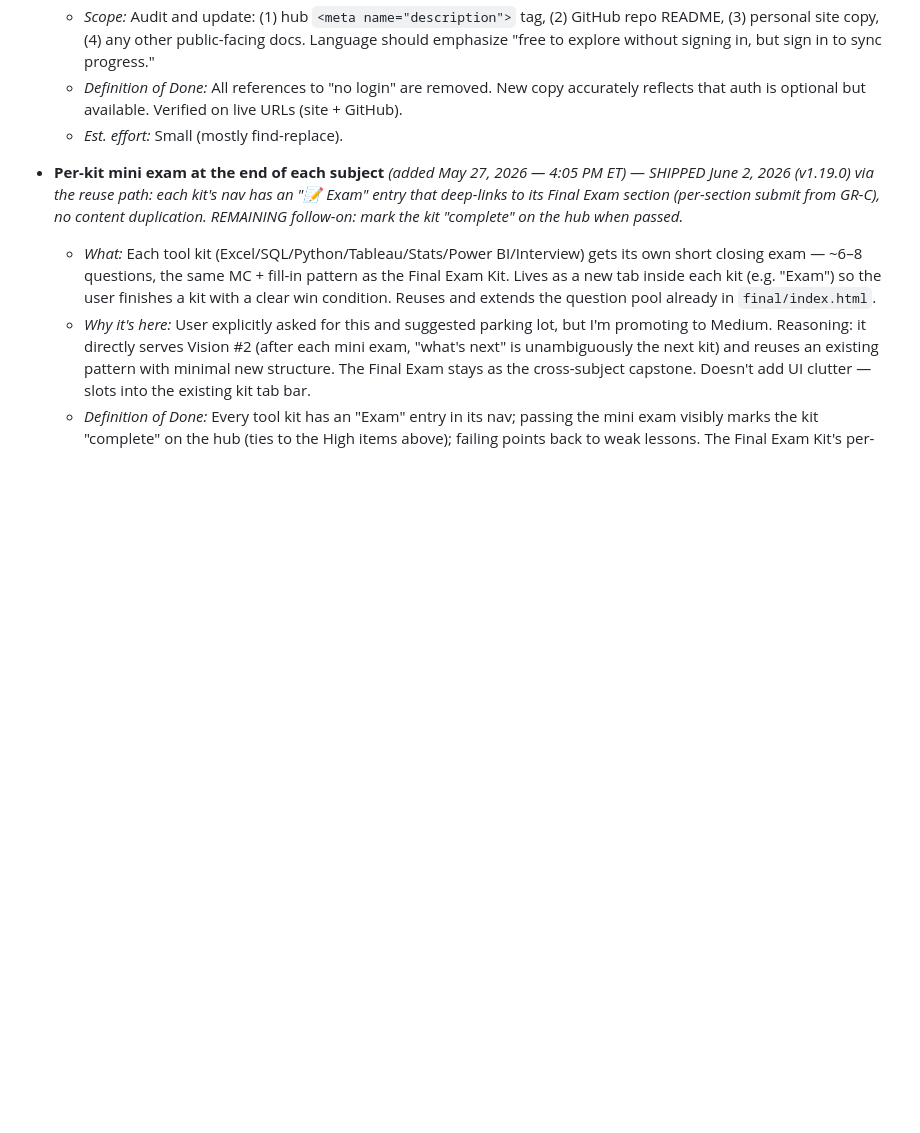
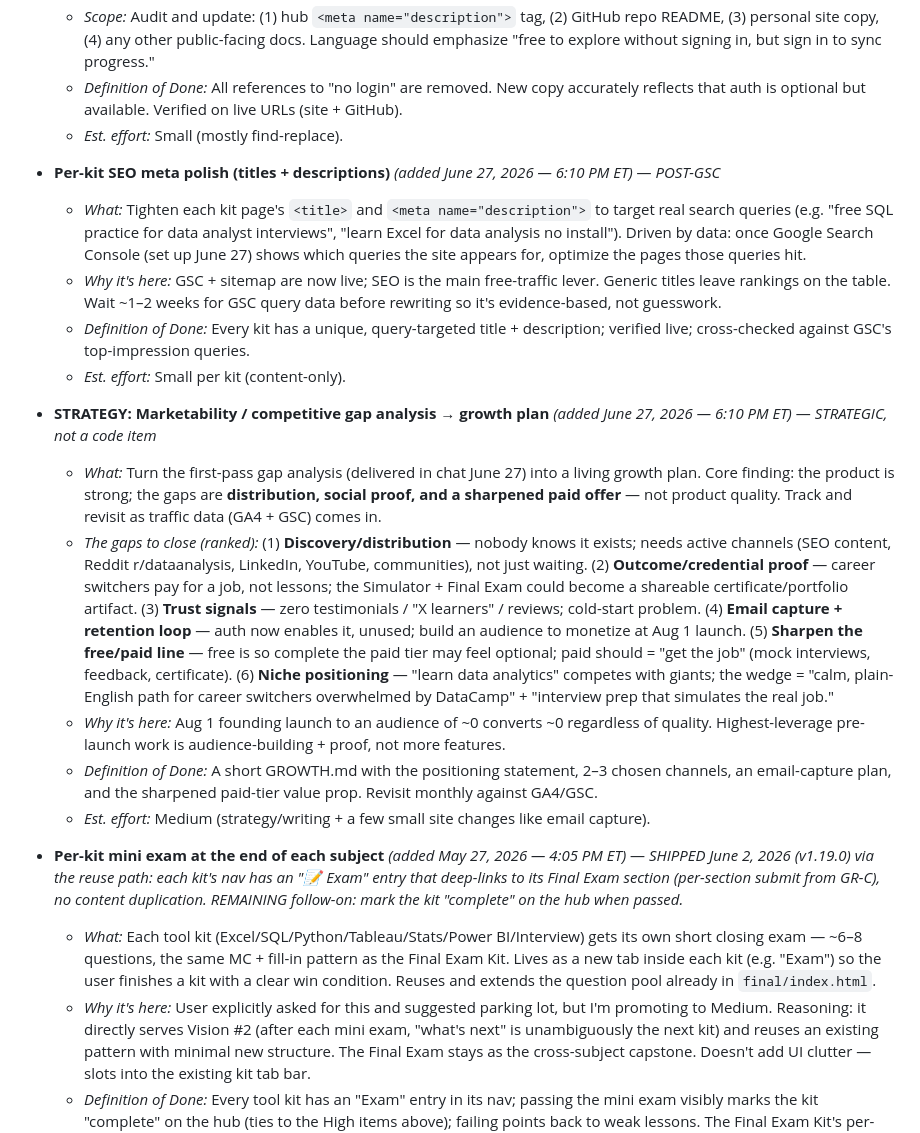
Before and after one commit to michaelnocito/analyst-prep-kit, a Markdown page: ROADMAP.md, the part around the change. GitHub-like rendering; blank space fills up the shorter version.

Commit message:
Roadmap: add SEO meta polish + marketability/growth gap analysis
- Per-kit SEO title/description polish (driven by GSC query data, ~1-2 wks out)
- Strategic gap analysis -> growth plan: distribution, proof, sharpened paid offer

```diff
--- a/ROADMAP.md
+++ b/ROADMAP.md
@@ -231,6 +231,19 @@ _(SIOL rollout shipped May 28, 2026 — see CHANGELOG v1.3.0. Tableau and Stats
   - _Definition of Done:_ All references to "no login" are removed. New copy accurately reflects that auth is optional but available. Verified on live URLs (site + GitHub).
   - _Est. effort:_ Small (mostly find-replace).
 
+- **Per-kit SEO meta polish (titles + descriptions)** _(added June 27, 2026 — 6:10 PM ET)_ — _POST-GSC_
+  - _What:_ Tighten each kit page's `<title>` and `<meta name="description">` to target real search queries (e.g. "free SQL practice for data analyst interviews", "learn Excel for data analysis no install"). Driven by data: once Google Search Console (set up June 27) shows which queries the site appears for, optimize the pages those queries hit.
+  - _Why it's here:_ GSC + sitemap are now live; SEO is the main free-traffic lever. Generic titles leave rankings on the table. Wait ~1–2 weeks for GSC query data before rewriting so it's evidence-based, not guesswork.
+  - _Definition of Done:_ Every kit has a unique, query-targeted title + description; verified live; cross-checked against GSC's top-impression queries.
+  - _Est. effort:_ Small per kit (content-only).
+
+- **STRATEGY: Marketability / competitive gap analysis → growth plan** _(added June 27, 2026 — 6:10 PM ET)_ — _STRATEGIC, not a code item_
+  - _What:_ Turn the first-pass gap analysis (delivered in chat June 27) into a living growth plan. Core finding: the product is strong; the gaps are **distribution, social proof, and a sharpened paid offer** — not product quality. Track and revisit as traffic data (GA4 + GSC) comes in.
+  - _The gaps to close (ranked):_ (1) **Discovery/distribution** — nobody knows it exists; needs active channels (SEO content, Reddit r/dataanalysis, LinkedIn, YouTube, communities), not just waiting. (2) **Outcome/credential proof** — career switchers pay for a job, not lessons; the Simulator + Final Exam could become a shareable certificate/portfolio artifact. (3) **Trust signals** — zero testimonials / "X learners" / reviews; cold-start problem. (4) **Email capture + retention loop** — auth now enables it, unused; build an audience to monetize at Aug 1 launch. (5) **Sharpen the free/paid line** — free is so complete the paid tier may feel optional; paid should = "get the job" (mock interviews, feedback, certificate). (6) **Niche positioning** — "learn data analytics" competes with giants; the wedge = "calm, plain-English path for career switchers overwhelmed by DataCamp" + "interview prep that simulates the real job."
+  - _Why it's here:_ Aug 1 founding launch to an audience of ~0 converts ~0 regardless of quality. Highest-leverage pre-launch work is audience-building + proof, not more features.
+  - _Definition of Done:_ A short GROWTH.md with the positioning statement, 2–3 chosen channels, an email-capture plan, and the sharpened paid-tier value prop. Revisit monthly against GA4/GSC.
+  - _Est. effort:_ Medium (strategy/writing + a few small site changes like email capture).
+
 - **Per-kit mini exam at the end of each subject** _(added May 27, 2026 — 4:05 PM ET)_ — _SHIPPED June 2, 2026 (v1.19.0) via the reuse path: each kit's nav has an "📝 Exam" entry that deep-links to its Final Exam section (per-section submit from GR-C), no content duplication. REMAINING follow-on: mark the kit "complete" on the hub when passed._
   - _What:_ Each tool kit (Excel/SQL/Python/Tableau/Stats/Power BI/Interview) gets its own short closing exam — ~6–8 questions, the same MC + fill-in pattern as the Final Exam Kit. Lives as a new tab inside each kit (e.g. "Exam") so the user finishes a kit with a clear win condition. Reuses and extends the question pool already in `final/index.html`.
   - _Why it's here:_ User explicitly asked for this and suggested parking lot, but I'm promoting to Medium. Reasoning: it directly serves Vision #2 (after each mini exam, "what's next" is unambiguously the next kit) and reuses an existing pattern with minimal new structure. The Final Exam stays as the cross-subject capstone. Doesn't add UI clutter — slots into the existing kit tab bar.
```
